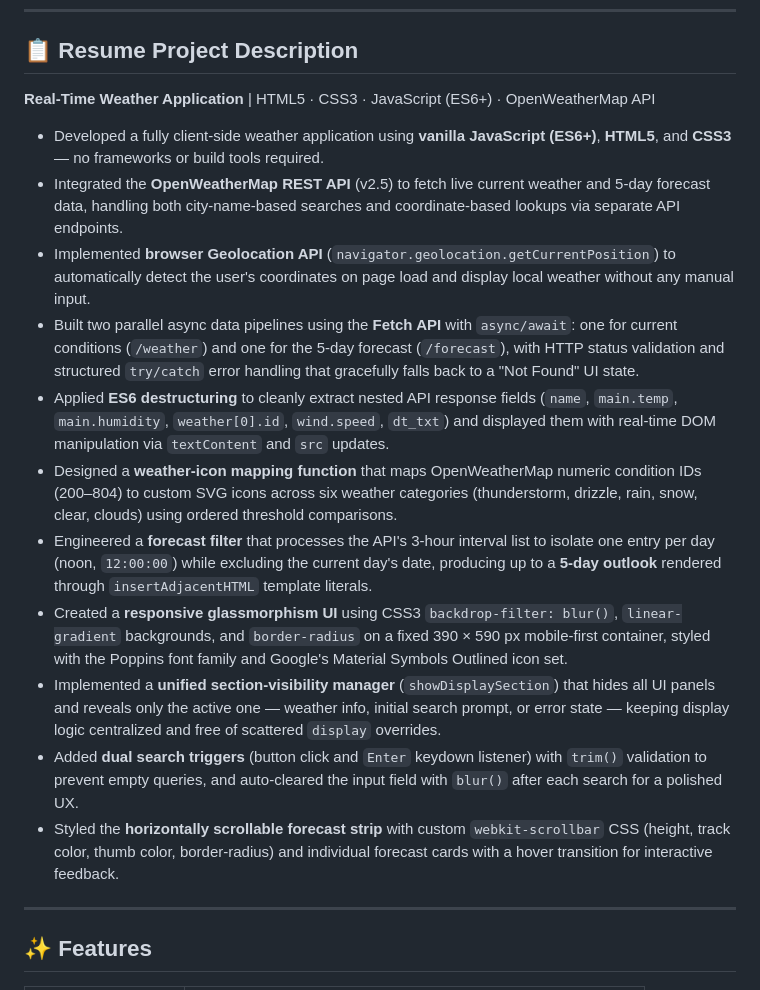
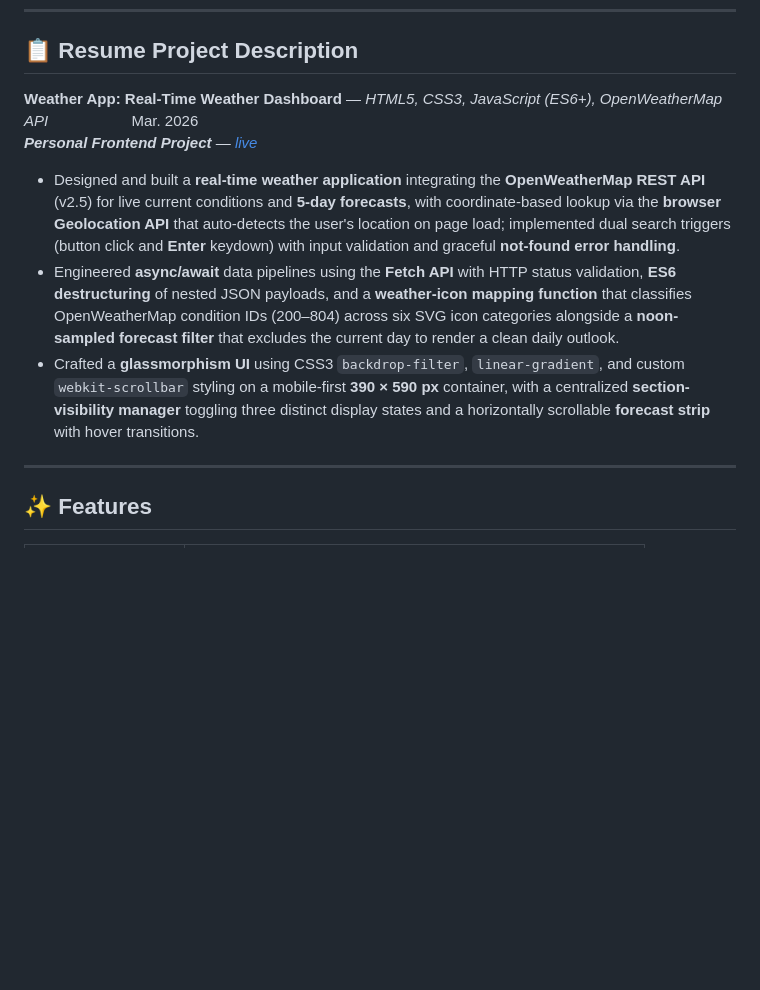
Before and after one commit to samplex14/Weather-App, a Markdown page: README.md, the part around the change. Rendered like a GitHub page; blank space fills up the shorter version.

Commit message:
Reformat resume section to match standard resume project entry style
Co-authored-by: samplex14 <179204504+samplex14@users.noreply.github.com>

```diff
--- a/README.md
+++ b/README.md
@@ -6,19 +6,12 @@ A real-time weather application built with vanilla JavaScript that fetches live
 
 ## 📋 Resume Project Description
 
-**Real-Time Weather Application** | HTML5 · CSS3 · JavaScript (ES6+) · OpenWeatherMap API
+**Weather App: Real-Time Weather Dashboard** — *HTML5, CSS3, JavaScript (ES6+), OpenWeatherMap API* &emsp;&emsp;&emsp;&emsp;&emsp; Mar. 2026
+***Personal Frontend Project*** — *[live](https://samplex14.github.io/Weather-App)*
 
-- Developed a fully client-side weather application using **vanilla JavaScript (ES6+)**, **HTML5**, and **CSS3** — no frameworks or build tools required.
-- Integrated the **OpenWeatherMap REST API** (v2.5) to fetch live current weather and 5-day forecast data, handling both city-name-based searches and coordinate-based lookups via separate API endpoints.
-- Implemented **browser Geolocation API** (`navigator.geolocation.getCurrentPosition`) to automatically detect the user's coordinates on page load and display local weather without any manual input.
-- Built two parallel async data pipelines using the **Fetch API** with `async/await`: one for current conditions (`/weather`) and one for the 5-day forecast (`/forecast`), with HTTP status validation and structured `try/catch` error handling that gracefully falls back to a "Not Found" UI state.
-- Applied **ES6 destructuring** to cleanly extract nested API response fields (`name`, `main.temp`, `main.humidity`, `weather[0].id`, `wind.speed`, `dt_txt`) and displayed them with real-time DOM manipulation via `textContent` and `src` updates.
-- Designed a **weather-icon mapping function** that maps OpenWeatherMap numeric condition IDs (200–804) to custom SVG icons across six weather categories (thunderstorm, drizzle, rain, snow, clear, clouds) using ordered threshold comparisons.
-- Engineered a **forecast filter** that processes the API's 3-hour interval list to isolate one entry per day (noon, `12:00:00`) while excluding the current day's date, producing up to a **5-day outlook** rendered through `insertAdjacentHTML` template literals.
-- Created a **responsive glassmorphism UI** using CSS3 `backdrop-filter: blur()`, `linear-gradient` backgrounds, and `border-radius` on a fixed 390 × 590 px mobile-first container, styled with the Poppins font family and Google's Material Symbols Outlined icon set.
-- Implemented a **unified section-visibility manager** (`showDisplaySection`) that hides all UI panels and reveals only the active one — weather info, initial search prompt, or error state — keeping display logic centralized and free of scattered `display` overrides.
-- Added **dual search triggers** (button click and `Enter` keydown listener) with `trim()` validation to prevent empty queries, and auto-cleared the input field with `blur()` after each search for a polished UX.
-- Styled the **horizontally scrollable forecast strip** with custom `webkit-scrollbar` CSS (height, track color, thumb color, border-radius) and individual forecast cards with a hover transition for interactive feedback.
+- Designed and built a **real-time weather application** integrating the **OpenWeatherMap REST API** (v2.5) for live current conditions and **5-day forecasts**, with coordinate-based lookup via the **browser Geolocation API** that auto-detects the user's location on page load; implemented dual search triggers (button click and **Enter** keydown) with input validation and graceful **not-found error handling**.
+- Engineered **async/await** data pipelines using the **Fetch API** with HTTP status validation, **ES6 destructuring** of nested JSON payloads, and a **weather-icon mapping function** that classifies OpenWeatherMap condition IDs (200–804) across six SVG icon categories alongside a **noon-sampled forecast filter** that excludes the current day to render a clean daily outlook.
+- Crafted a **glassmorphism UI** using CSS3 `backdrop-filter`, `linear-gradient`, and custom `webkit-scrollbar` styling on a mobile-first **390 × 590 px** container, with a centralized **section-visibility manager** toggling three distinct display states and a horizontally scrollable **forecast strip** with hover transitions.
 
 ---
 
```
